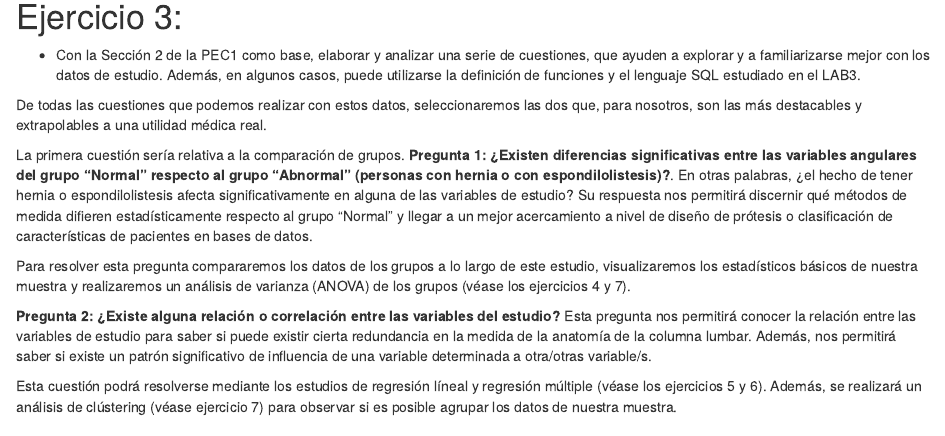
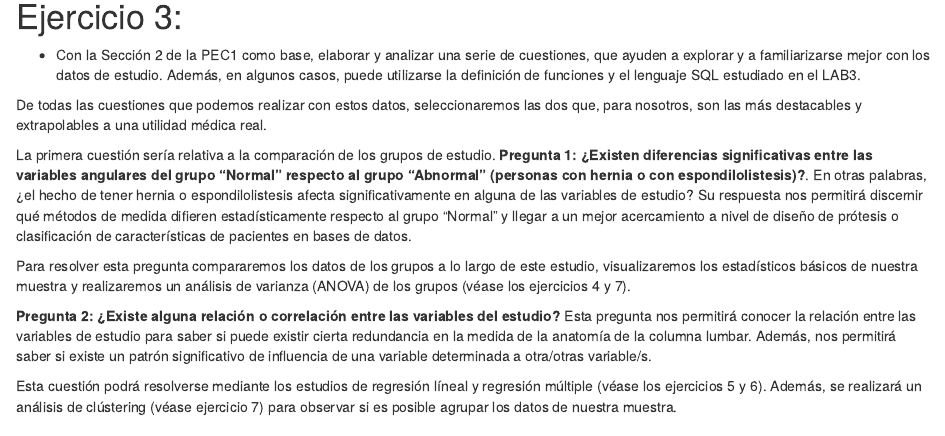
Before and after one commit to lionashadow/PEC3, an R Markdown document (PEC 3.Rmd): the page in a window 1100 px wide, from 2390 px down. Rendered offline with R 4.5, knitr and Pandoc, with nearby package versions.

Commit message:
Update PEC 3.Rmd

```diff
--- a/PEC 3.Rmd
+++ b/PEC 3.Rmd
@@ -115,7 +115,7 @@ ortho_df3 <- ortho_df %>% filter(degree_spondylolisthesis<400) # limpiamos el da
 
 De todas las cuestiones que podemos realizar con estos datos, seleccionaremos las dos que, para nosotros, son las más destacables y extrapolables a una utilidad médica real.
 
-La primera cuestión sería relativa a la comparación de grupos.
+La primera cuestión sería relativa a la comparación de los grupos de estudio.
 **Pregunta 1: ¿Existen diferencias significativas entre las variables angulares del grupo "Normal" respecto al grupo "Abnormal" (personas con hernia o con espondilolistesis)?**. En otras palabras, ¿el hecho de tener hernia o espondilolistesis afecta significativamente en alguna de las variables de estudio?
 Su respuesta nos permitirá discernir qué métodos de medida difieren estadísticamente respecto al grupo "Normal" y llegar a un mejor acercamiento a nivel de diseño de prótesis o clasificación de características de pacientes en bases de datos.
 
```
